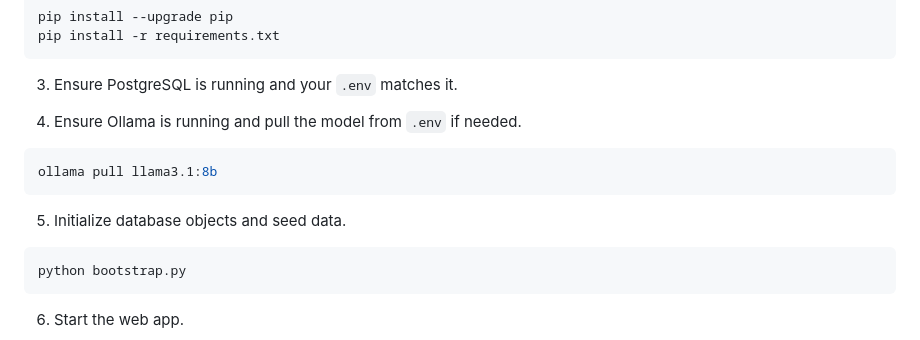
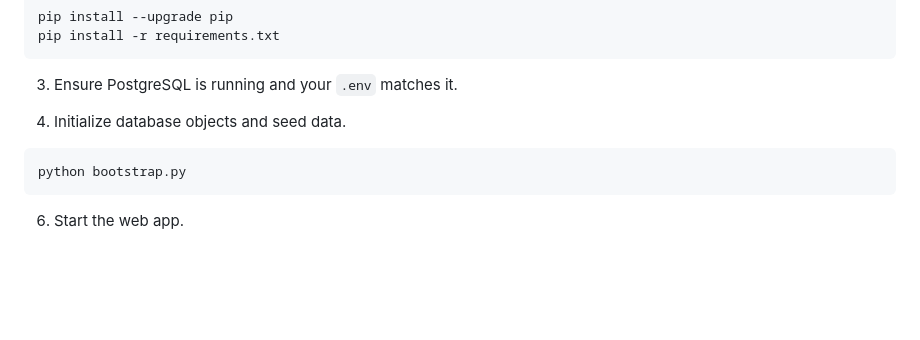
Before and after one commit to visharaaa/TeaCareAI, a Markdown page: README.md, the part around the change. Drawn GitHub-style; blank space fills up the shorter version.

````diff
--- a/README.md
+++ b/README.md
@@ -90,13 +90,9 @@ pip install -r requirements.txt
 
 3. Ensure PostgreSQL is running and your `.env` matches it.
 
-4. Ensure Ollama is running and pull the model from `.env` if needed.
 
-```powershell
-ollama pull llama3.1:8b
-```
 
-5. Initialize database objects and seed data.
+4. Initialize database objects and seed data.
 
 ```powershell
 python bootstrap.py
````
